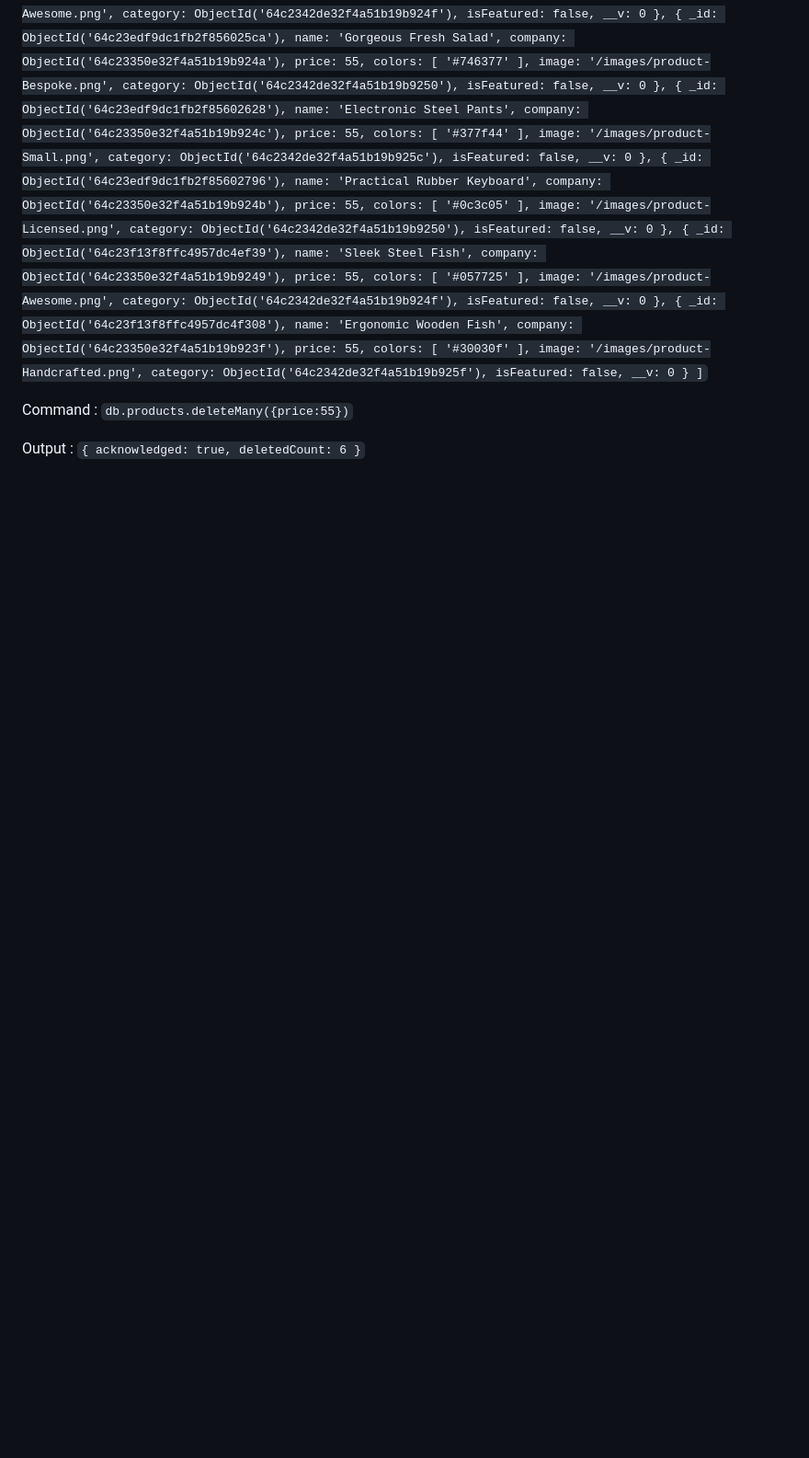
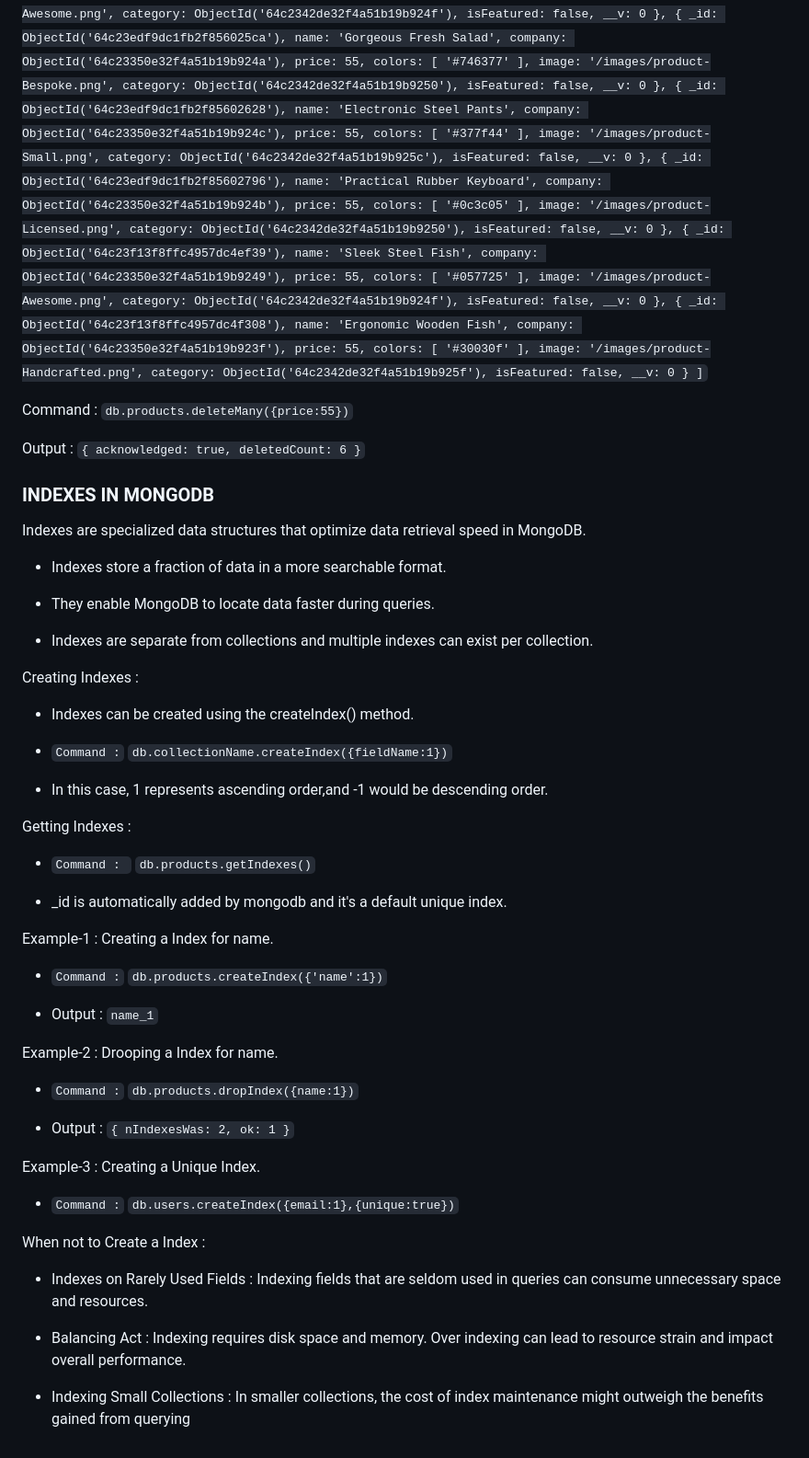
Before and after one commit to kapilsarkar/BACKEND-DEVELOPMENT-IN-NODE-JS, a Markdown page: MONGODB/readme.md, the part around the change. Shown: that part at 92% size. Drawn GitHub-style; blank space fills up the shorter version.

```diff
--- a/MONGODB/readme.md
+++ b/MONGODB/readme.md
@@ -1551,3 +1551,55 @@ Sample-Output : `[
 Command : `db.products.deleteMany({price:55})`
 
 Output : `{ acknowledged: true, deletedCount: 6 }`
+
+
+### INDEXES IN MONGODB
+
+Indexes are specialized data structures that optimize data retrieval speed in MongoDB.
+
+- Indexes store a fraction of data in a more searchable format.
+
+- They enable MongoDB to locate data faster during queries.
+
+- Indexes are separate from collections and multiple indexes can exist per collection.
+
+
+Creating Indexes :
+
+- Indexes can be created using the createIndex() method.
+
+- `Command :` `db.collectionName.createIndex({fieldName:1})`
+
+- In this case, 1 represents ascending order,and -1 would be descending order.
+
+Getting Indexes :
+
+- `Command : ` `db.products.getIndexes()`
+
+- _id is automatically added by mongodb and it's a default unique index.
+
+Example-1 : Creating a Index for name.
+
+- `Command :` `db.products.createIndex({'name':1})`
+
+- Output : `name_1`
+
+Example-2 : Drooping  a Index for name.
+
+- `Command :`  `db.products.dropIndex({name:1})`
+
+- Output : `{ nIndexesWas: 2, ok: 1 }`
+
+Example-3 : Creating a Unique Index.
+
+- `Command :` `db.users.createIndex({email:1},{unique:true})`
+
+
+
+When not to Create a Index :
+
+- Indexes on Rarely Used Fields : Indexing fields that are seldom used in queries can consume unnecessary space and resources.
+
+- Balancing Act : Indexing requires disk space and memory. Over indexing can lead to resource strain and impact overall performance.
+
+- Indexing Small Collections : In smaller collections, the cost of index maintenance might outweigh the benefits gained from querying
```
Also changed, not shown: MONGODB/MongoDB Practice Files/14-Indexes.md (added, +50 -0 lines).
